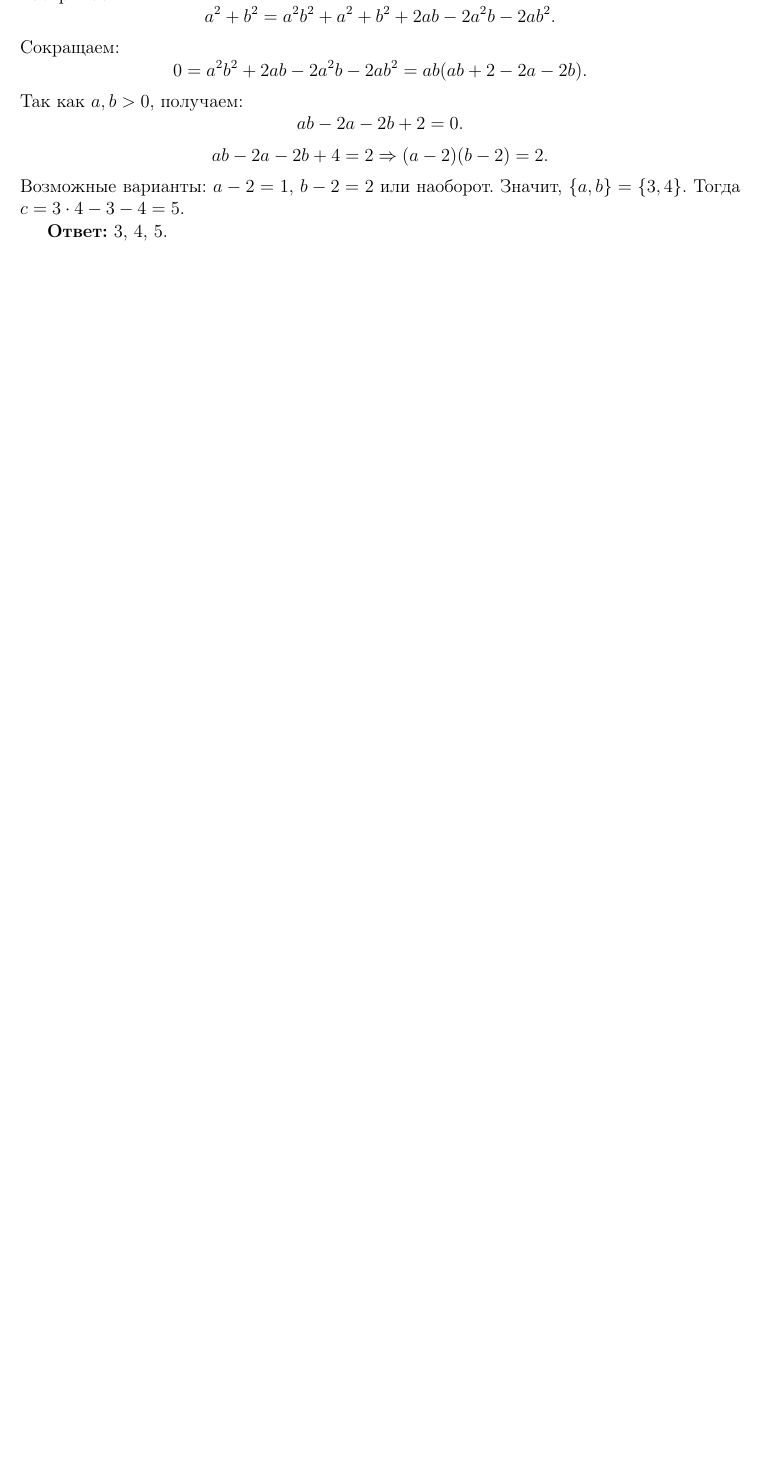
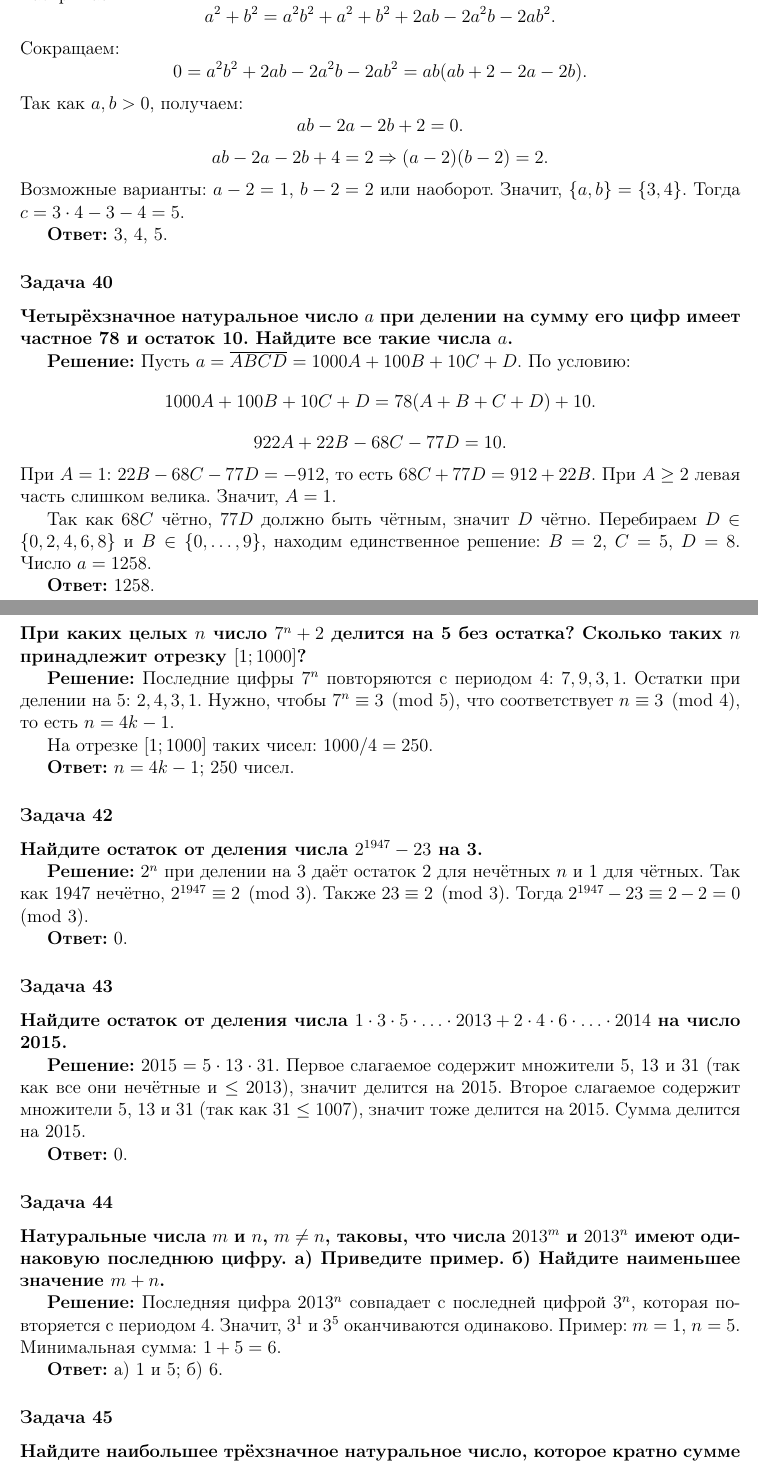
Before and after one commit to kuznetsovvj/education, a LaTeX document (mathbook/wolfson-divisibility/solutions-wolfson-divisibility-olymp.tex): part of page 13 of 14 before the commit and two parts of pages 13 and 14 of 15 after it, the two joined at a grey line, cut so that both start at the same text, the shorter picture padded with empty space. Compiled offline with pdfLaTeX.

Commit message:
Вольфсон. Олимпиады. Задачи 40-46

```diff
--- a/mathbook/wolfson-divisibility/solutions-wolfson-divisibility-olymp.tex
+++ b/mathbook/wolfson-divisibility/solutions-wolfson-divisibility-olymp.tex
@@ -723,3 +723,56 @@ ab - 2a - 2b + 4 = 2 \Rightarrow (a-2)(b-2) = 2.
 
 \textbf{Ответ:} 3, 4, 5.
 
+\subsubsection*{Задача 40}
+\textbf{Четырёхзначное натуральное число $a$ при делении на сумму его цифр имеет частное 78 и остаток 10. Найдите все такие числа $a$.}
+
+\textbf{Решение:}
+Пусть $a = \overline{ABCD} = 1000A + 100B + 10C + D$. По условию:
+\[
+1000A + 100B + 10C + D = 78(A+B+C+D) + 10.
+\]
+\[
+922A + 22B - 68C - 77D = 10.
+\]
+При $A = 1$: $22B - 68C - 77D = -912$, то есть $68C + 77D = 912 + 22B$. При $A \ge 2$ левая часть слишком велика. Значит, $A = 1$.
+
+Так как $68C$ чётно, $77D$ должно быть чётным, значит $D$ чётно. Перебираем $D \in \{0,2,4,6,8\}$ и $B \in \{0,\ldots,9\}$, находим единственное решение: $B=2$, $C=5$, $D=8$. Число $a = 1258$.
+
+\textbf{Ответ:} 1258.
+
+\subsubsection*{Задача 41}
+\textbf{При каких целых $n$ число $7^n + 2$ делится на 5 без остатка? Сколько таких $n$ принадлежит отрезку $[1;1000]$?}
+
+\textbf{Решение:}
+Последние цифры $7^n$ повторяются с периодом 4: $7, 9, 3, 1$. Остатки при делении на 5: $2, 4, 3, 1$. Нужно, чтобы $7^n \equiv 3 \pmod{5}$, что соответствует $n \equiv 3 \pmod{4}$, то есть $n = 4k-1$.
+
+На отрезке $[1;1000]$ таких чисел: $1000/4 = 250$.
+
+\textbf{Ответ:} $n = 4k-1$; 250 чисел.
+
+\subsubsection*{Задача 42}
+\textbf{Найдите остаток от деления числа $2^{1947} - 23$ на 3.}
+
+\textbf{Решение:}
+$2^n$ при делении на 3 даёт остаток 2 для нечётных $n$ и 1 для чётных. Так как 1947 нечётно, $2^{1947} \equiv 2 \pmod{3}$. Также $23 \equiv 2 \pmod{3}$. Тогда $2^{1947} - 23 \equiv 2 - 2 = 0 \pmod{3}$.
+
+\textbf{Ответ:} 0.
+
+\subsubsection*{Задача 43}
+\textbf{Найдите остаток от деления числа $1 \cdot 3 \cdot 5 \cdot \ldots \cdot 2013 + 2 \cdot 4 \cdot 6 \cdot \ldots \cdot 2014$ на число 2015.}
+
+\textbf{Решение:}
+$2015 = 5 \cdot 13 \cdot 31$. Первое слагаемое содержит множители 5, 13 и 31 (так как все они нечётные и $\le 2013$), значит делится на 2015. Второе слагаемое содержит множители 5, 13 и 31 (так как $31 \le 1007$), значит тоже делится на 2015. Сумма делится на 2015.
+
+\textbf{Ответ:} 0.
+
+\subsubsection*{Задача 44}
+\textbf{Натуральные числа $m$ и $n$, $m \neq n$, таковы, что числа $2013^m$ и $2013^n$ имеют одинаковую последнюю цифру. а) Приведите пример. б) Найдите наименьшее значение $m+n$.}
+
+\textbf{Решение:}
+Последняя цифра $2013^n$ совпадает с последней цифрой $3^n$, которая повторяется с периодом 4. Значит, $3^1$ и $3^5$ оканчиваются одинаково. Пример: $m=1$, $n=5$. Минимальная сумма: $1+5=6$.
+
+\textbf{Ответ:} а) 1 и 5; б) 6.
+
+\subsubsection*{Задача 45}
+\textbf{Найдите наибольшее трёхзначное натуральное число, которое кратно сумме своих цифр и в котором первая цифра совпадает с третьей, но не совпадает со второй.}
```
Also changed, not shown: mathbook/wolfson-divisibility/solutions-wolfson-divisibility-olymp.tex (20 more changed lines).
